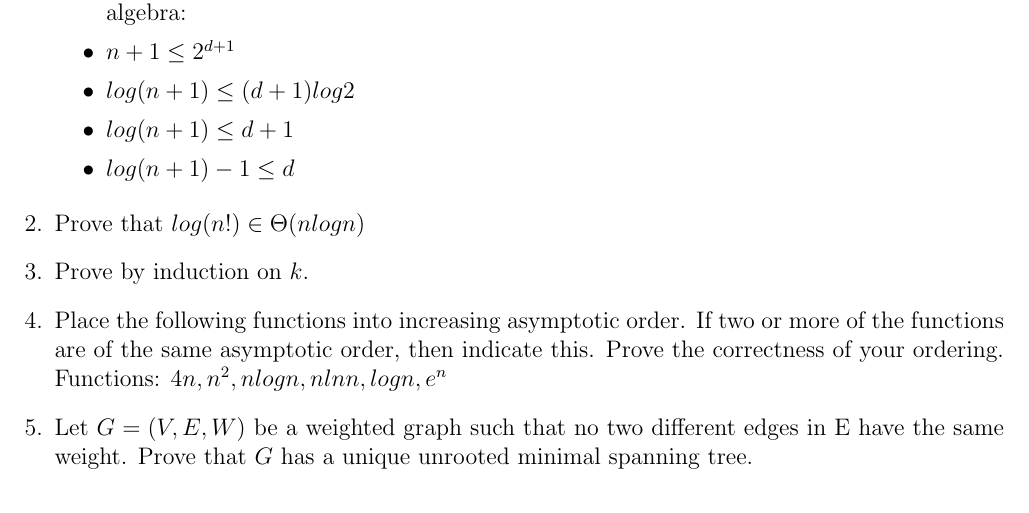
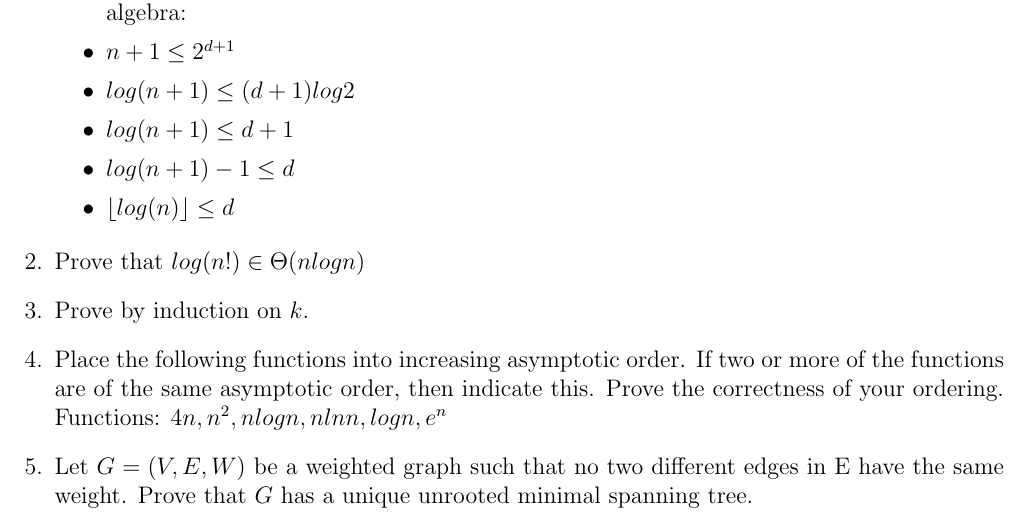
Before and after one commit to jmatth/homework, a LaTeX problem sheet (assignment1.tex): part of page 1 of 2, cut so that both start at the same text. Compiled offline with pdfLaTeX.

Commit message:
Adding more of problem 1.

```diff
--- a/assignment1.tex
+++ b/assignment1.tex
@@ -39,7 +39,7 @@ Proof:
 
     \item $log(n+1) - 1 \leq d$
 
-    % FIXME: What's the rest of this?
+    \item $\lfloor log(n) \rfloor \leq d$
 
 \end{itemize}
 
```
